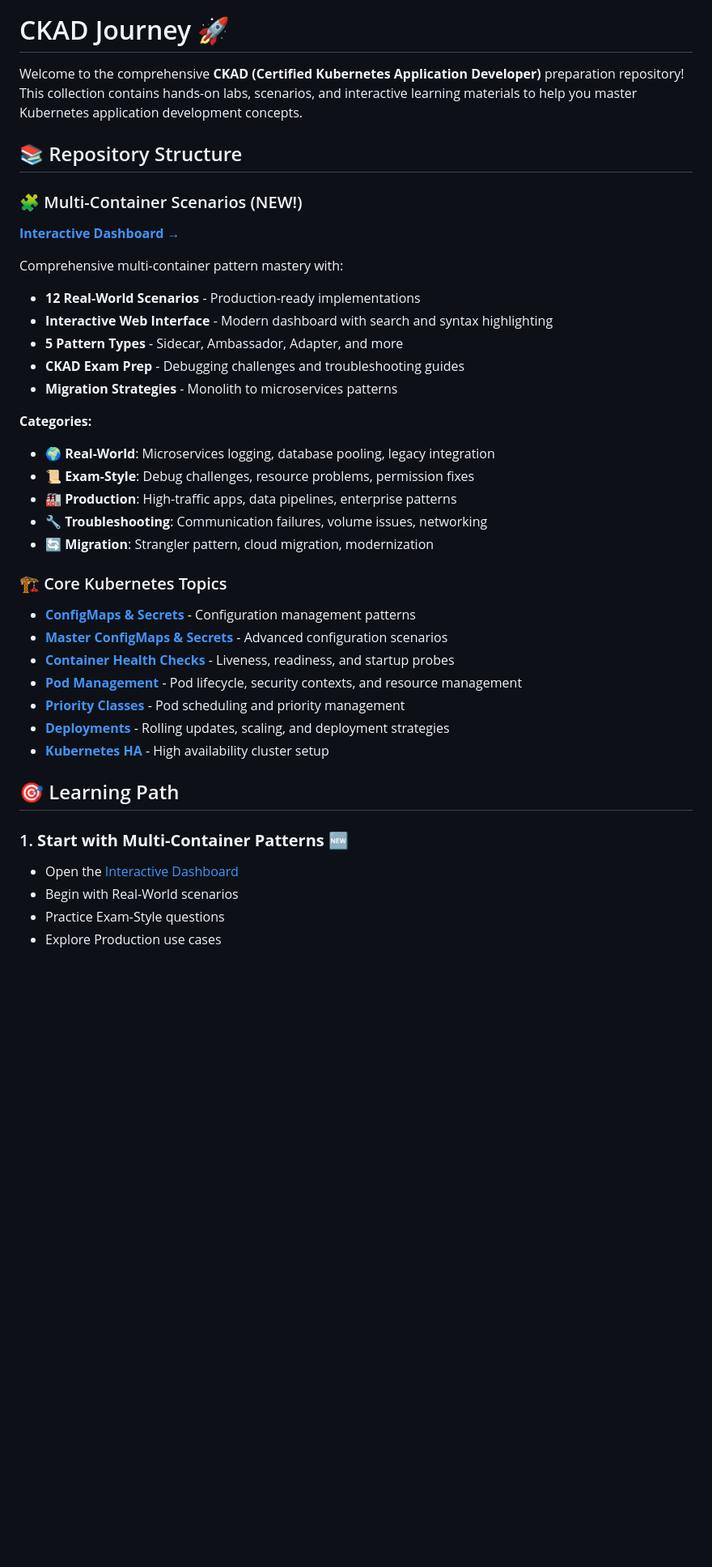
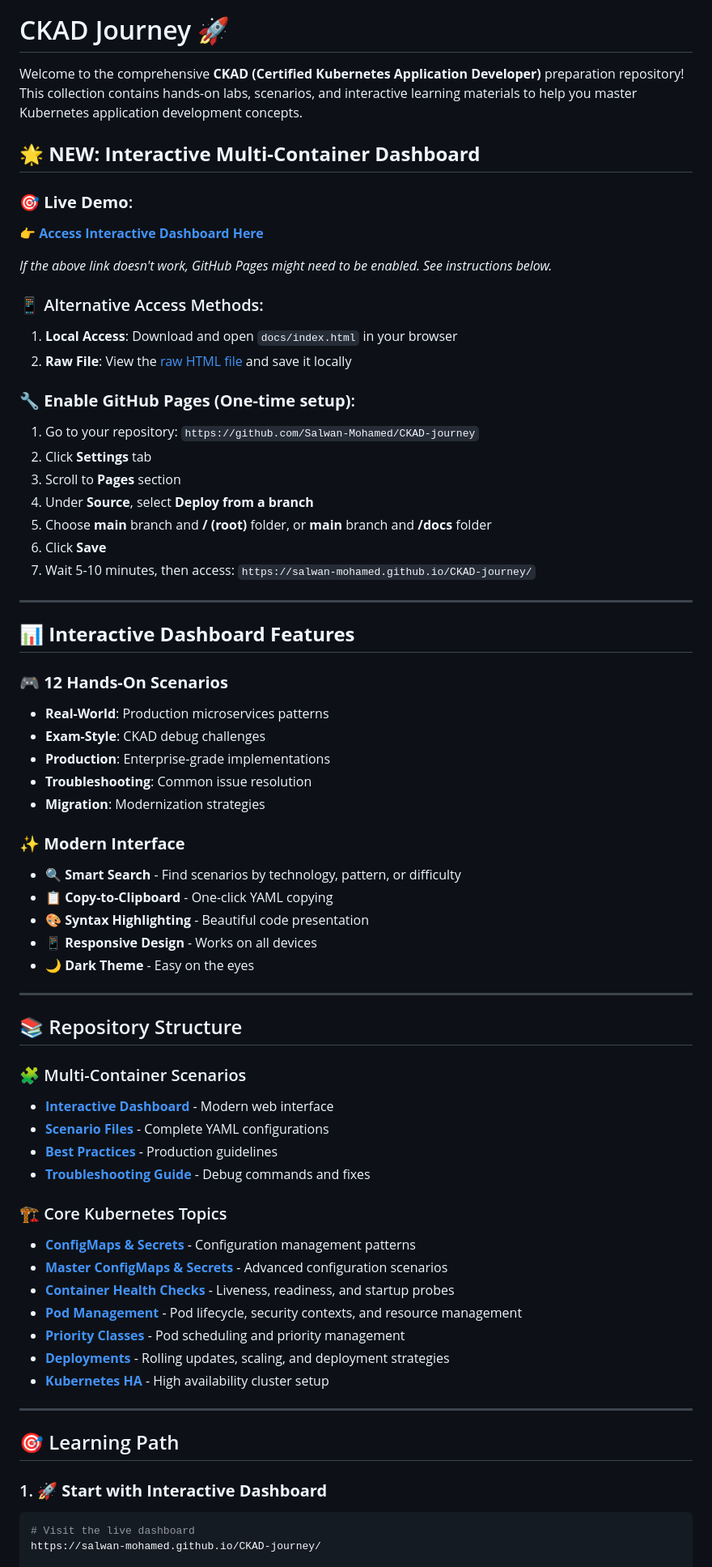
Before and after one commit to Salwan-Mohamed/CKAD-journey, a Markdown page: README.md, the part around one of its changes. Shown at 81% size. Rendered like a GitHub page; blank space fills up the shorter version.

Commit message:
Update README with clear instructions for accessing interactive dashboard and GitHub Pages setup

````diff
--- a/README.md
+++ b/README.md
@@ -2,27 +2,55 @@
 
 Welcome to the comprehensive **CKAD (Certified Kubernetes Application Developer)** preparation repository! This collection contains hands-on labs, scenarios, and interactive learning materials to help you master Kubernetes application development concepts.
 
+## 🌟 **NEW: Interactive Multi-Container Dashboard**
+
+### 🎯 **Live Demo**:
+**[👉 Access Interactive Dashboard Here](https://salwan-mohamed.github.io/CKAD-journey/)**
+
+*If the above link doesn't work, GitHub Pages might need to be enabled. See instructions below.*
+
+### 📱 Alternative Access Methods:
+1. **Local Access**: Download and open `docs/index.html` in your browser
+2. **Raw File**: View the [raw HTML file](https://raw.githubusercontent.com/Salwan-Mohamed/CKAD-journey/main/docs/index.html) and save it locally
+
+### 🔧 **Enable GitHub Pages (One-time setup)**:
+1. Go to your repository: `https://github.com/Salwan-Mohamed/CKAD-journey`
+2. Click **Settings** tab
+3. Scroll to **Pages** section
+4. Under **Source**, select **Deploy from a branch**
+5. Choose **main** branch and **/ (root)** folder, or **main** branch and **/docs** folder
+6. Click **Save**
+7. Wait 5-10 minutes, then access: `https://salwan-mohamed.github.io/CKAD-journey/`
+
+---
+
+## 📊 **Interactive Dashboard Features**
+
+### 🎮 **12 Hands-On Scenarios**
+- **Real-World**: Production microservices patterns
+- **Exam-Style**: CKAD debug challenges
+- **Production**: Enterprise-grade implementations
+- **Troubleshooting**: Common issue resolution
+- **Migration**: Modernization strategies
+
+### ✨ **Modern Interface**
+- 🔍 **Smart Search** - Find scenarios by technology, pattern, or difficulty
+- 📋 **Copy-to-Clipboard** - One-click YAML copying
+- 🎨 **Syntax Highlighting** - Beautiful code presentation
+- 📱 **Responsive Design** - Works on all devices
+- 🌙 **Dark Theme** - Easy on the eyes
+
+---
+
 ## 📚 Repository Structure
 
-### 🧩 Multi-Container Scenarios (NEW!)
-**[Interactive Dashboard →](multi-container-scenarios/index.html)**
-
-Comprehensive multi-container pattern mastery with:
-- **12 Real-World Scenarios** - Production-ready implementations
-- **Interactive Web Interface** - Modern dashboard with search and syntax highlighting
-- **5 Pattern Types** - Sidecar, Ambassador, Adapter, and more
-- **CKAD Exam Prep** - Debugging challenges and troubleshooting guides
-- **Migration Strategies** - Monolith to microservices patterns
-
-**Categories:**
-- 🌍 **Real-World**: Microservices logging, database pooling, legacy integration
-- 📜 **Exam-Style**: Debug challenges, resource problems, permission fixes
-- 🏭 **Production**: High-traffic apps, data pipelines, enterprise patterns
-- 🔧 **Troubleshooting**: Communication failures, volume issues, networking
-- 🔄 **Migration**: Strangler pattern, cloud migration, modernization
+### 🧩 Multi-Container Scenarios
+- **[Interactive Dashboard](https://salwan-mohamed.github.io/CKAD-journey/)** - Modern web interface
+- **[Scenario Files](multi-container-scenarios/scenarios/)** - Complete YAML configurations
+- **[Best Practices](multi-container-scenarios/best-practices/)** - Production guidelines
+- **[Troubleshooting Guide](multi-container-scenarios/troubleshooting/)** - Debug commands and fixes
 
 ### 🏗 Core Kubernetes Topics
-
 - **[ConfigMaps & Secrets](ConfigMaps-Secrets/)** - Configuration management patterns
 - **[Master ConfigMaps & Secrets](Master-ConfigMaps-Secrets/)** - Advanced configuration scenarios
 - **[Container Health Checks](Master-container-health-checks/)** - Liveness, readiness, and startup probes
@@ -31,11 +59,12 @@ Comprehensive multi-container pattern mastery with:
 - **[Deployments](master-deployment/)** - Rolling updates, scaling, and deployment strategies
 - **[Kubernetes HA](kubernetes-HA/)** - High availability cluster setup
 
+---
+
 ## 🎯 Learning Path
 
-### 1. **Start with Multi-Container Patterns** 🆕
-   - Open the [Interactive Dashboard](multi-container-scenarios/index.html)
-   - Begin with Real-World scenarios
-   - Practice Exam-Style questions
-   - Explore Production use cases
+### 1. **🚀 Start with Interactive Dashboard**
+   ```bash
+   # Visit the live dashboard
+   https://salwan-mohamed.github.io/CKAD-journey/
 
````
Also changed, not shown: other parts of README.md (+145 -40 lines).
